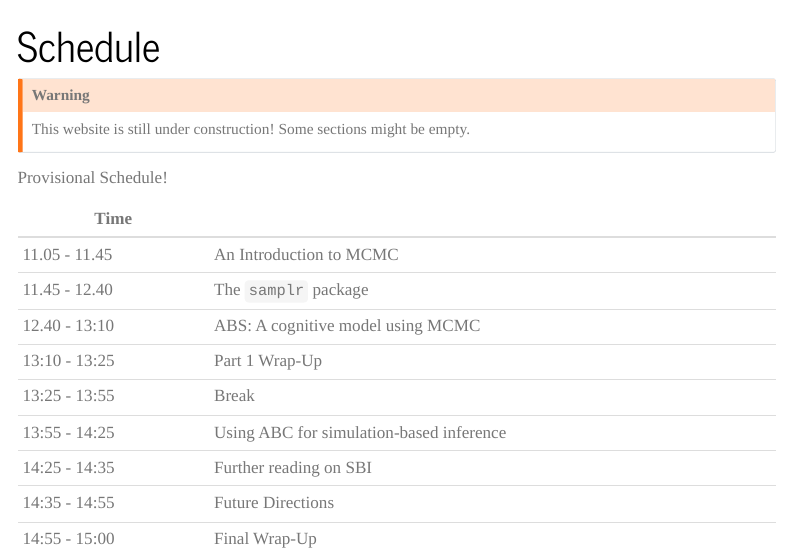
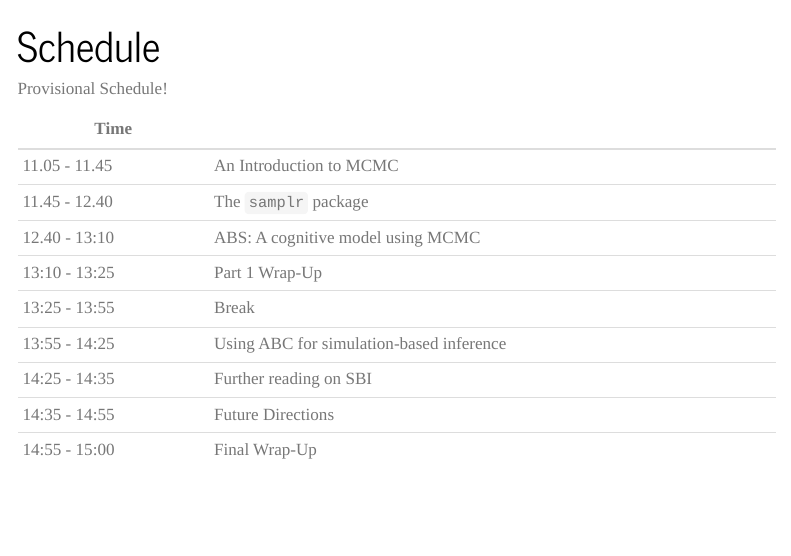
Before and after one commit to lucas-castillo/mcmc-workshop, a Quarto document (schedule.qmd): the page in a window 1100 px wide, from its top. Rendered offline with R 4.5, knitr and Pandoc in place of Quarto, with nearby package versions; menus at the side of the page are left out.

Commit message:
remove warning (already there)

```diff
--- a/schedule.qmd
+++ b/schedule.qmd
@@ -1,9 +1,6 @@
 ---
 title: "Schedule"
 ---
-::: {.callout-warning}
-This website is still under construction! Some sections might be empty.
-:::
 
 <!-- Subtract 2.5h for Brazil Time -->
 Provisional Schedule!
```
